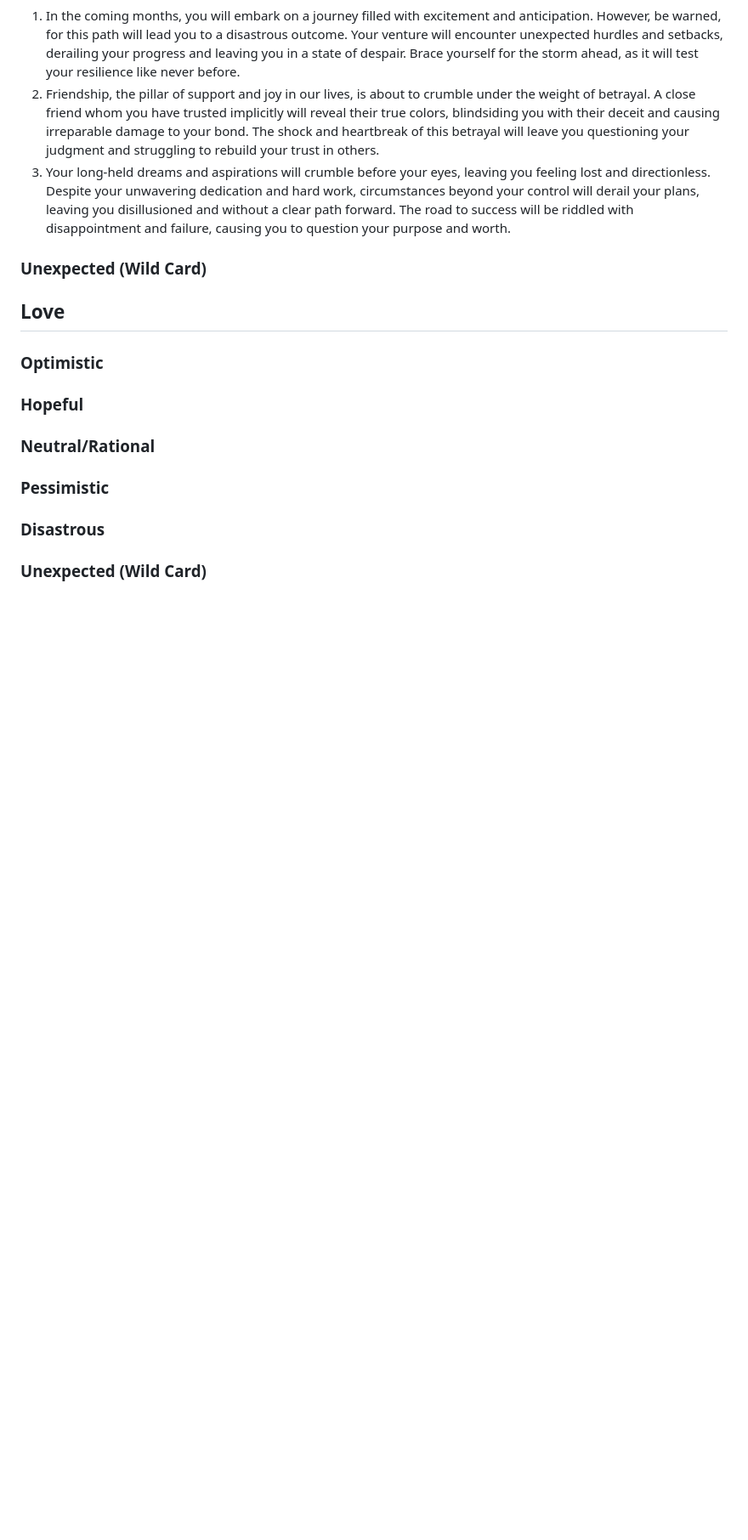
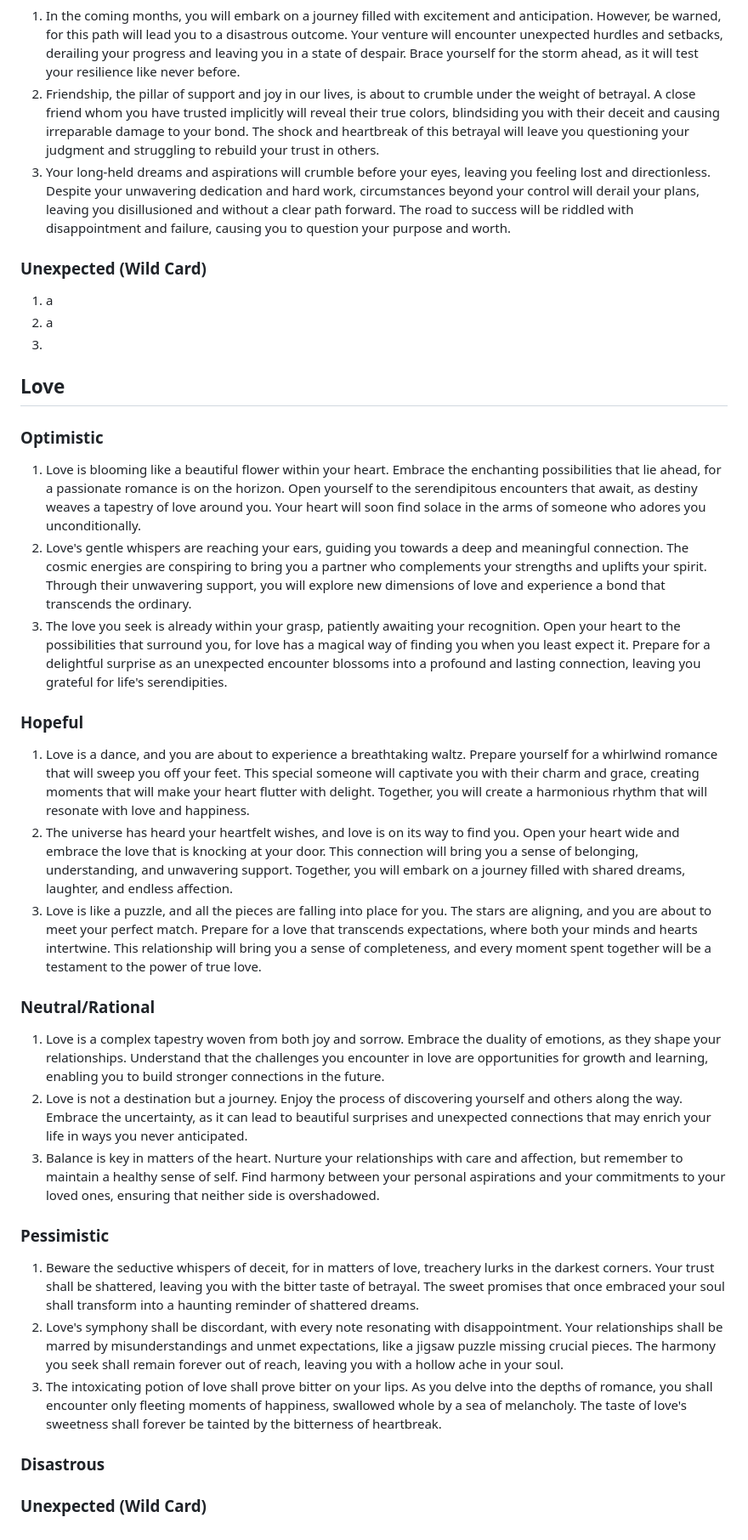
Before and after one commit to pandawarlord/cse110-sp23-group4, a Markdown page: source/fortune-telling/responses.md, the part around the change. Shown: that part at 85% size. Rendered like a GitHub page; blank space fills up the shorter version.

Commit message:
did love responses, not disastrous & unexpected

```diff
--- a/source/fortune-telling/responses.md
+++ b/source/fortune-telling/responses.md
@@ -50,12 +50,27 @@ Jump to section: [Education](#education) | [Life](#life) | [Love](#love)
 2. Friendship, the pillar of support and joy in our lives, is about to crumble under the weight of betrayal. A close friend whom you have trusted implicitly will reveal their true colors, blindsiding you with their deceit and causing irreparable damage to your bond. The shock and heartbreak of this betrayal will leave you questioning your judgment and struggling to rebuild your trust in others.
 3. Your long-held dreams and aspirations will crumble before your eyes, leaving you feeling lost and directionless. Despite your unwavering dedication and hard work, circumstances beyond your control will derail your plans, leaving you disillusioned and without a clear path forward. The road to success will be riddled with disappointment and failure, causing you to question your purpose and worth.
 ### Unexpected (Wild Card)
+1. a
+2. a
+3.
 
 ## **Love**
 
 ### Optimistic
+1. Love is blooming like a beautiful flower within your heart. Embrace the enchanting possibilities that lie ahead, for a passionate romance is on the horizon. Open yourself to the serendipitous encounters that await, as destiny weaves a tapestry of love around you. Your heart will soon find solace in the arms of someone who adores you unconditionally.
+2. Love's gentle whispers are reaching your ears, guiding you towards a deep and meaningful connection. The cosmic energies are conspiring to bring you a partner who complements your strengths and uplifts your spirit. Through their unwavering support, you will explore new dimensions of love and experience a bond that transcends the ordinary.
+3. The love you seek is already within your grasp, patiently awaiting your recognition. Open your heart to the possibilities that surround you, for love has a magical way of finding you when you least expect it. Prepare for a delightful surprise as an unexpected encounter blossoms into a profound and lasting connection, leaving you grateful for life's serendipities.
 ### Hopeful
+1. Love is a dance, and you are about to experience a breathtaking waltz. Prepare yourself for a whirlwind romance that will sweep you off your feet. This special someone will captivate you with their charm and grace, creating moments that will make your heart flutter with delight. Together, you will create a harmonious rhythm that will resonate with love and happiness.
+2. The universe has heard your heartfelt wishes, and love is on its way to find you. Open your heart wide and embrace the love that is knocking at your door. This connection will bring you a sense of belonging, understanding, and unwavering support. Together, you will embark on a journey filled with shared dreams, laughter, and endless affection.
+3. Love is like a puzzle, and all the pieces are falling into place for you. The stars are aligning, and you are about to meet your perfect match. Prepare for a love that transcends expectations, where both your minds and hearts intertwine. This relationship will bring you a sense of completeness, and every moment spent together will be a testament to the power of true love.
 ### Neutral/Rational
+1. Love is a complex tapestry woven from both joy and sorrow. Embrace the duality of emotions, as they shape your relationships. Understand that the challenges you encounter in love are opportunities for growth and learning, enabling you to build stronger connections in the future.
+2. Love is not a destination but a journey. Enjoy the process of discovering yourself and others along the way. Embrace the uncertainty, as it can lead to beautiful surprises and unexpected connections that may enrich your life in ways you never anticipated.
+3. Balance is key in matters of the heart. Nurture your relationships with care and affection, but remember to maintain a healthy sense of self. Find harmony between your personal aspirations and your commitments to your loved ones, ensuring that neither side is overshadowed.
 ### Pessimistic
+1. Beware the seductive whispers of deceit, for in matters of love, treachery lurks in the darkest corners. Your trust shall be shattered, leaving you with the bitter taste of betrayal. The sweet promises that once embraced your soul shall transform into a haunting reminder of shattered dreams.
+2. Love's symphony shall be discordant, with every note resonating with disappointment. Your relationships shall be marred by misunderstandings and unmet expectations, like a jigsaw puzzle missing crucial pieces. The harmony you seek shall remain forever out of reach, leaving you with a hollow ache in your soul.
+3. The intoxicating potion of love shall prove bitter on your lips. As you delve into the depths of romance, you shall encounter only fleeting moments of happiness, swallowed whole by a sea of melancholy. The taste of love's sweetness shall forever be tainted by the bitterness of heartbreak.
 ### Disastrous
 ### Unexpected (Wild Card)
```
